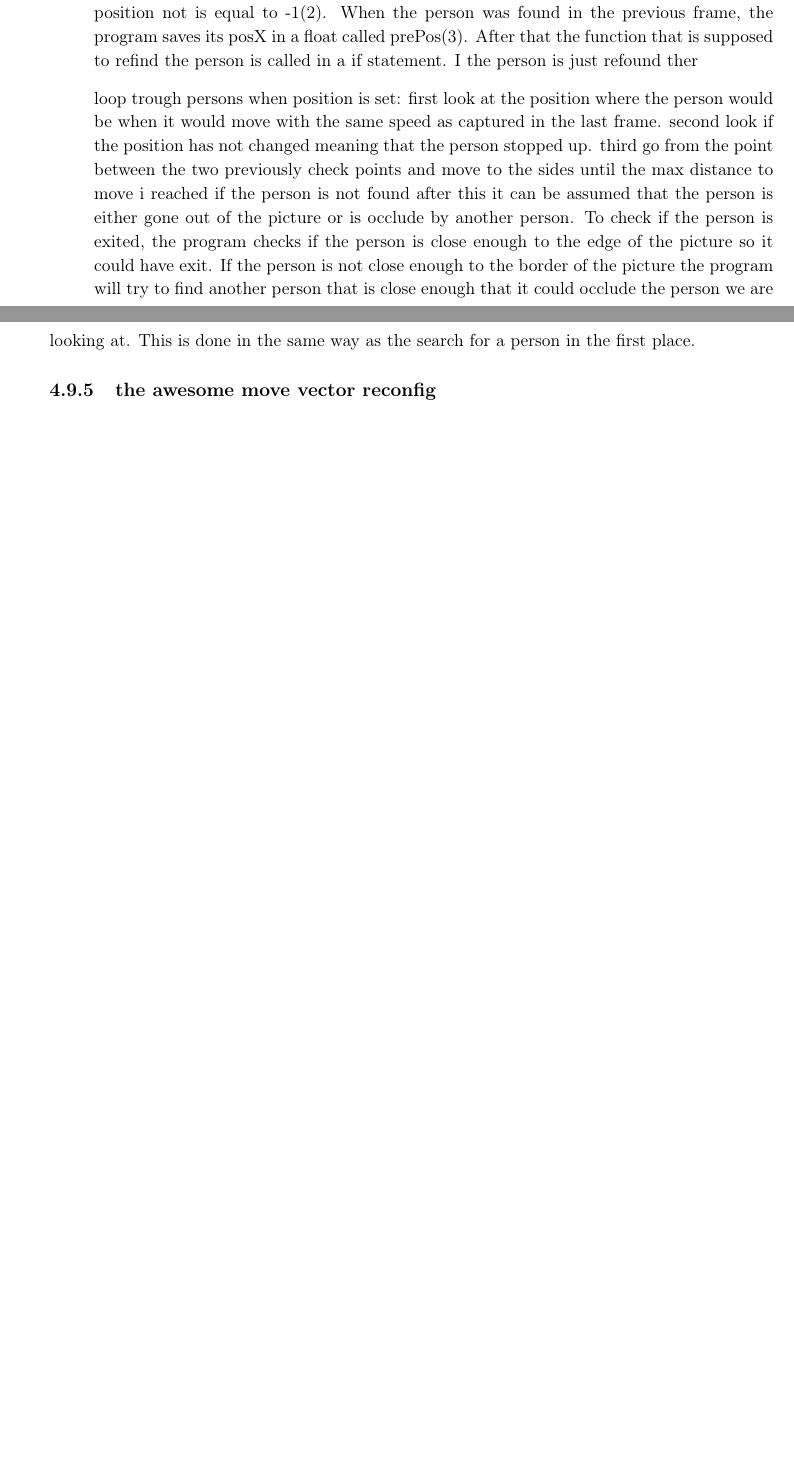
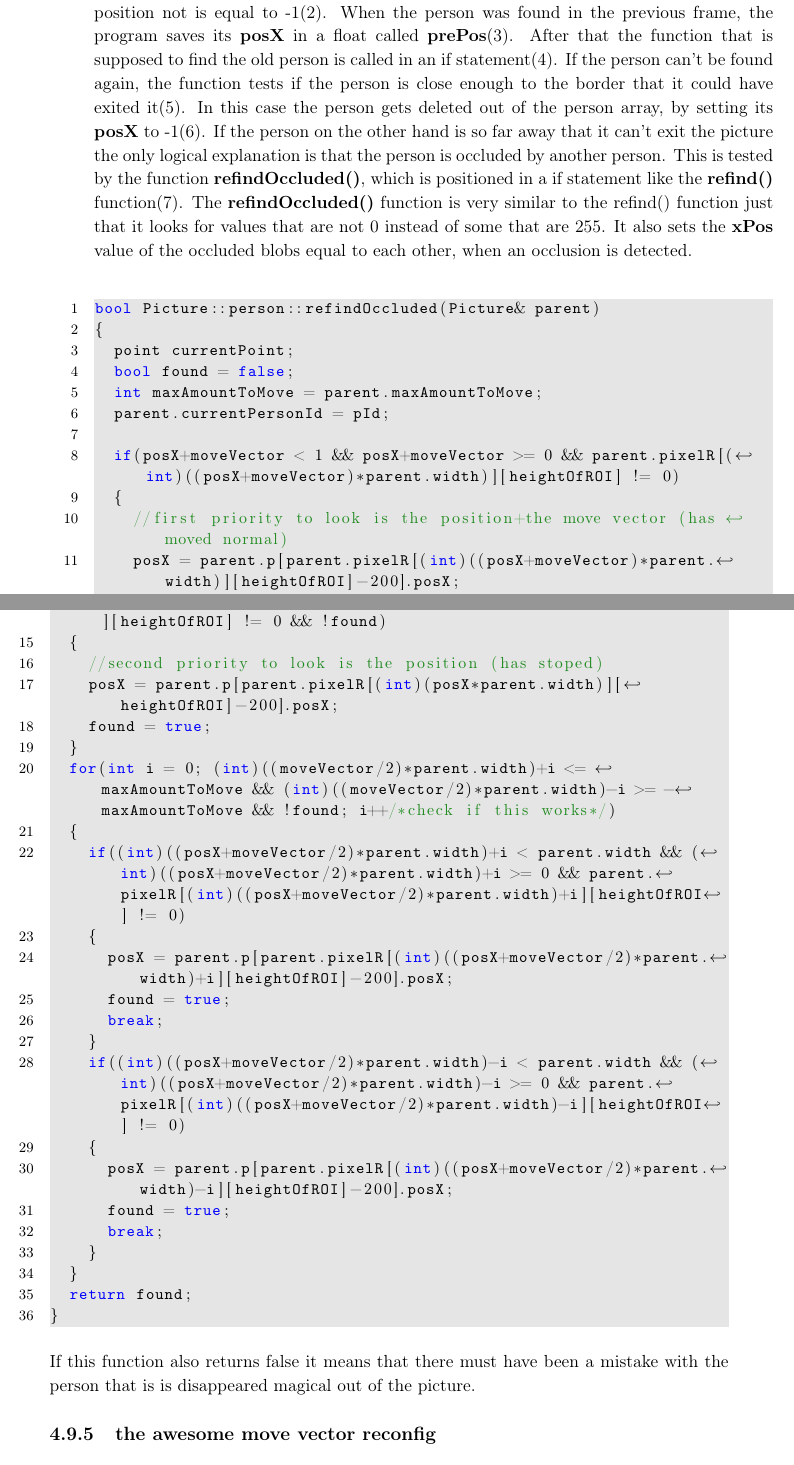
Before and after one commit to Wikzo/MagicCanvas_MedialogyP3_2012, a LaTeX thesis (Report/master.tex, which reads Report/programming.tex): two parts of pages 74 and 75 of 98, joined at a grey line, cut so that both start at the same text, the shorter picture padded with empty space. Compiled offline with pdfLaTeX.

Commit message:
i have to pull

```diff
--- a/Report/programming.tex
+++ b/Report/programming.tex
@@ -696,14 +693,43 @@ for(int i = 0; i < maxNumberOfPersons; i++) //(1)
+This logic is looping through all the person objects of the current picture(1). At every person the program first finds out if the person was previously found, by asking if its position not is equal to -1(2). When the person was found in the previous frame, the program saves its \textbf{posX} in a float called \textbf{prePos}(3). After that the function that is supposed to find the old person is called in an if statement(4). If the person can't be found again, the function tests if the person is close enough to the border that it could have exited it(5). In this case the person gets deleted out of the person array, by setting its \textbf{posX} to -1(6). If the person on the other hand is so far away that it can't exit the picture the only logical explanation is that the person is occluded by another person. This is tested by the function \textbf{refindOccluded()}, which is positioned in a if statement like the \textbf{refind()} function(7). The \textbf{refindOccluded()} function is very similar to the refind() function just that it looks for values that are not 0 instead of some that are 255. It also sets the \textbf{xPos} value of the occluded blobs equal to each other, when an occlusion is detected.
+\begin{lstlisting}
+bool Picture::person::refindOccluded(Picture& parent)
+{
+	point currentPoint;
+	bool found = false;
+	int maxAmountToMove = parent.maxAmountToMove;
+	parent.currentPersonId = pId;
 
+	if(posX+moveVector < 1 && posX+moveVector >= 0 && parent.pixelR[(int)((posX+moveVector)*parent.width)][heightOfROI] != 0)
+	{
+		//first priority to look is the position+the move vector (has moved normal)
+		posX = parent.p[parent.pixelR[(int)((posX+moveVector)*parent.width)][heightOfROI]-200].posX;
+		found = true;
+	}
+	if(posX < 1 && posX >= 0 && parent.pixelR[(int)(posX*parent.width)][heightOfROI] != 0 && !found)
+	{
+		//second priority to look is the position (has stoped)
+		posX = parent.p[parent.pixelR[(int)(posX*parent.width)][heightOfROI]-200].posX;
+		found = true;
+	}
+	for(int i = 0; (int)((moveVector/2)*parent.width)+i <= maxAmountToMove && (int)((moveVector/2)*parent.width)-i >= -maxAmountToMove && !found; i++/*check if this works*/)
+	{
+		if((int)((posX+moveVector/2)*parent.width)+i < parent.width && (int)((posX+moveVector/2)*parent.width)+i >= 0 && parent.pixelR[(int)((posX+moveVector/2)*parent.width)+i][heightOfROI] != 0)
+		{
+			posX = parent.p[parent.pixelR[(int)((posX+moveVector/2)*parent.width)+i][heightOfROI]-200].posX;
+			found = true;
+			break;
+		}
+		if((int)((posX+moveVector/2)*parent.width)-i < parent.width && (int)((posX+moveVector/2)*parent.width)-i >= 0 && parent.pixelR[(int)((posX+moveVector/2)*parent.width)-i][heightOfROI] != 0)
+		{
+			posX = parent.p[parent.pixelR[(int)((posX+moveVector/2)*parent.width)-i][heightOfROI]-200].posX;
+			found = true;
+			break;
+		}
+	}
+	return found;
+}
 \end{lstlisting}
-This logic is looping through all the person objects of the current picture(1). At every person the program first finds out if the person was previously found, by asking if its position not is equal to -1(2). When the person was found in the previous frame, the program saves its posX in a float called prePos(3). After that the function that is supposed to refind the person is called in a if statement. I the person is just refound ther
-
-
-loop trough persons
-when position is set:
-	first look at the position where the person would be when it would move with the same speed as captured in the last frame.
-	second look if the position has not changed meaning that the person stopped up.
-	third go from the point between the two previously check points and move to the sides until the max distance to move i reached
-	if the person is not found after this it can be assumed that the person is either gone out of the picture or is occlude by another person. To check if the person is exited, the program checks if the person is close enough to the edge of the picture so it could have exit. If the person is not close enough to the border of the  picture the program will try to find another person that is close enough that it could occlude the person we are looking at.  This is done in the same way as the search for a person in the first place.
+If this function also returns false it means that there must have been a mistake with the person that is is disappeared magical out of the picture.
 
 \subsection{the awesome move vector reconfig}
 
```
Also changed, not shown: Report/programming.tex (53 more changed lines).
